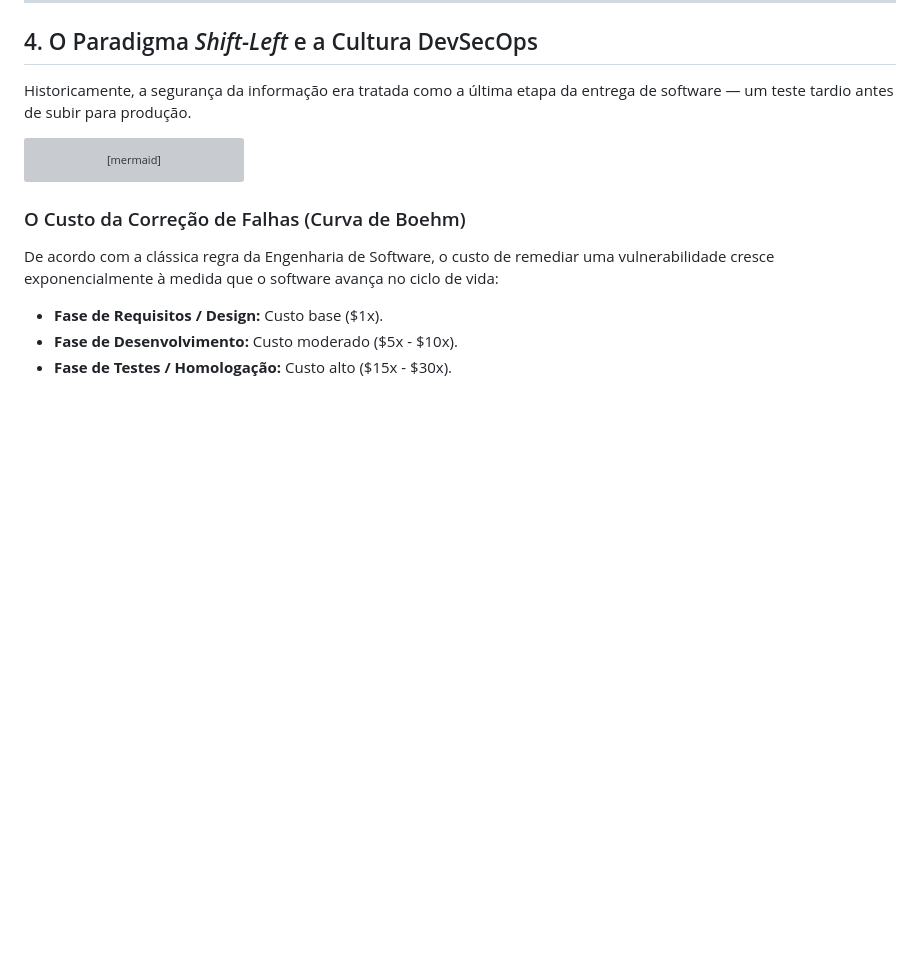
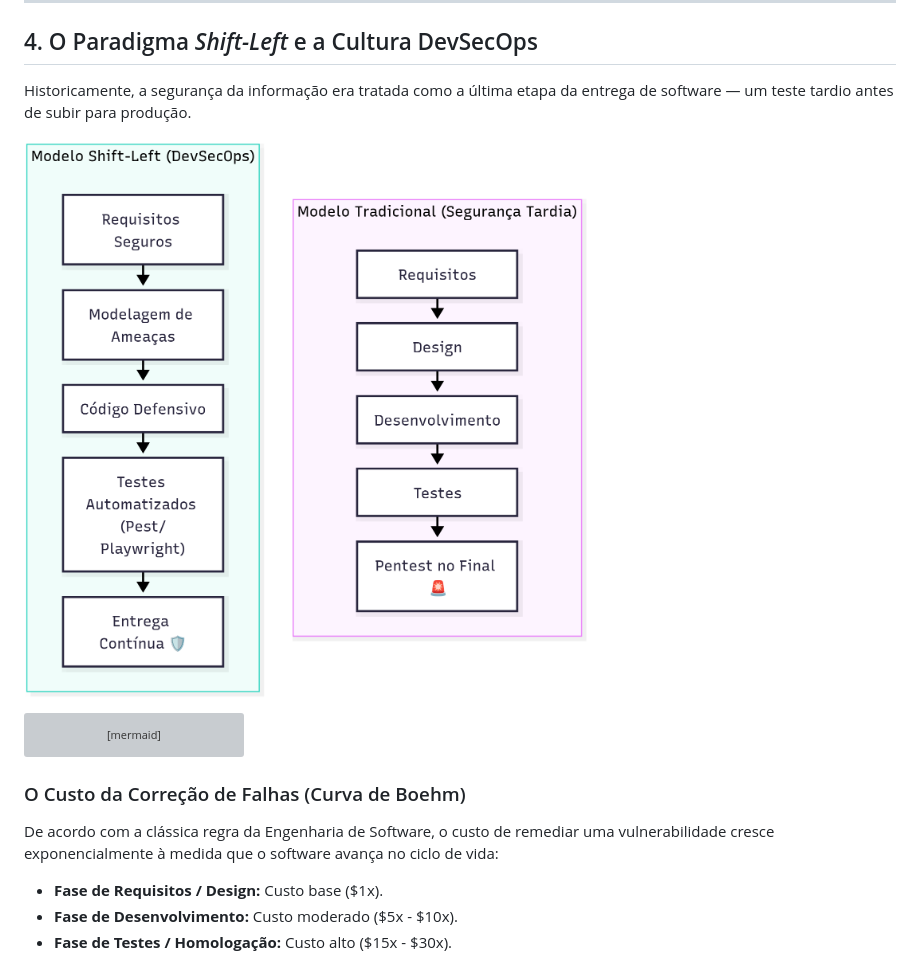
Before and after one commit to Wattrelos/FATEC-FV_Teste_Software_aula-008, a Markdown page: docs/introduction-pentest.md, the part around the change. GitHub-like rendering; pictures changed too: img/shift-left.png (added); blank space fills up the shorter version; grey boxes are pictures that could not be loaded.

````diff
--- a/docs/introduction-pentest.md
+++ b/docs/introduction-pentest.md
@@ -67,6 +67,8 @@ flowchart LR
 ## 4. O Paradigma *Shift-Left* e a Cultura DevSecOps
 
 Historicamente, a segurança da informação era tratada como a última etapa da entrega de software — um teste tardio antes de subir para produção.
+
+![Diagrama](/img/shift-left.png)
 
 ```mermaid
 flowchart TD
````
Also changed, not shown: recomendations.md (added, +61 -0 lines), 6 other files.
